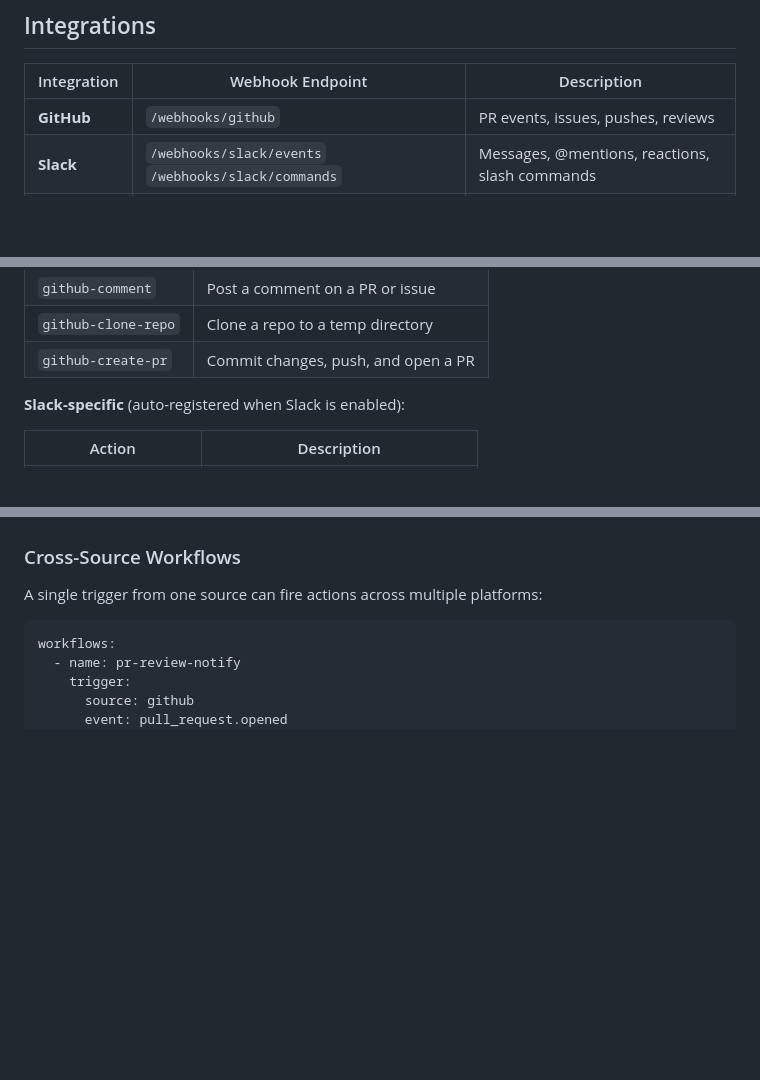
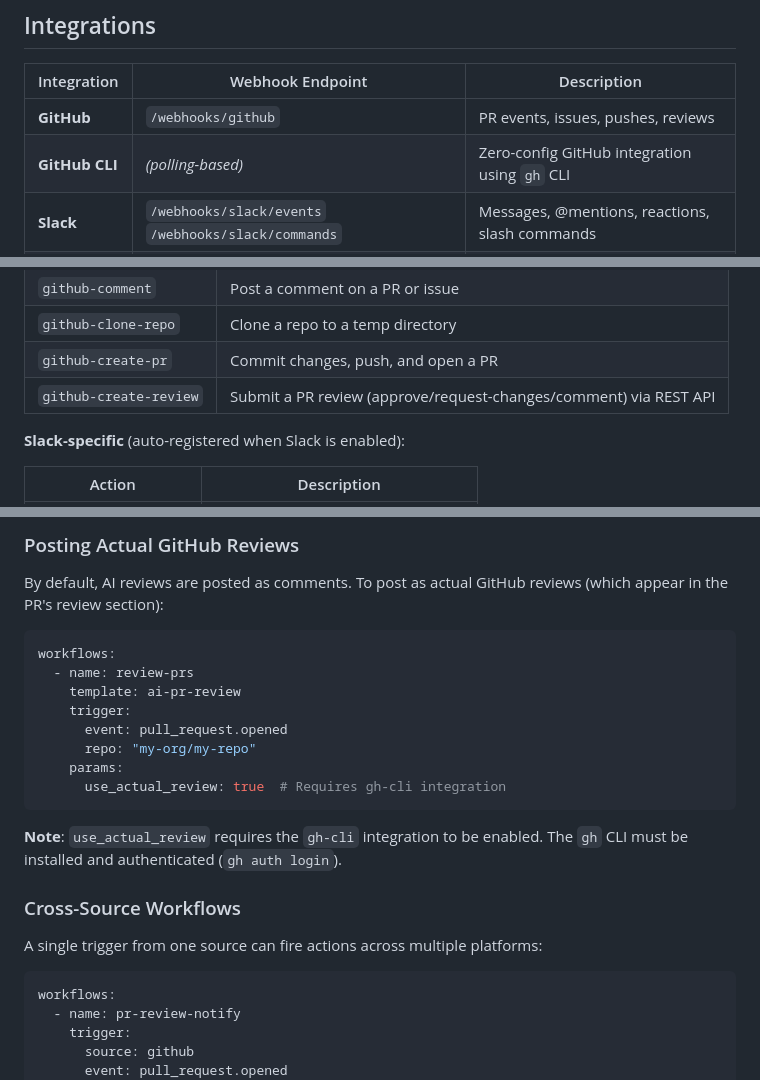
Before and after one commit to Tjemmmic/sokuza, a Markdown page: README.md, 3 parts joined by grey strips. Drawn GitHub-style; blank space fills up the shorter version.

````diff
--- a/README.md
+++ b/README.md
@@ -40,6 +40,7 @@ Create a `.env` file (see `.env.example`):
 | Integration | Webhook Endpoint | Description |
 |---|---|---|
 | **GitHub** | `/webhooks/github` | PR events, issues, pushes, reviews |
+| **GitHub CLI** | _(polling-based)_ | Zero-config GitHub integration using `gh` CLI |
 | **Slack** | `/webhooks/slack/events` `/webhooks/slack/commands` | Messages, @mentions, reactions, slash commands |
 | **Webhook** | `/webhooks/custom/:name` | Accept arbitrary JSON from any source |
 | **Cron** | _(timer-based)_ | Scheduled triggers (every-5m, hourly, daily, etc.) |
@@ -63,6 +64,7 @@ Create a `.env` file (see `.env.example`):
 | `github-comment` | Post a comment on a PR or issue |
 | `github-clone-repo` | Clone a repo to a temp directory |
 | `github-create-pr` | Commit changes, push, and open a PR |
+| `github-create-review` | Submit a PR review (approve/request-changes/comment) via REST API |
 
 **Slack-specific** (auto-registered when Slack is enabled):
 
@@ -90,3 +154,19 @@ Available templates: `ai-pr-review`, `log-events`, `enforce-rules`, `review-noti
+### Posting Actual GitHub Reviews
+
+By default, AI reviews are posted as comments. To post as actual GitHub reviews (which appear in the PR's review section):
+
+```yaml
+workflows:
+  - name: review-prs
+    template: ai-pr-review
+    trigger:
+      event: pull_request.opened
+      repo: "my-org/my-repo"
+    params:
+      use_actual_review: true  # Requires gh-cli integration
+```
+
+**Note**: `use_actual_review` requires the `gh-cli` integration to be enabled. The `gh` CLI must be installed and authenticated (`gh auth login`).
 
 ### Cross-Source Workflows
 
````
Also changed, not shown: other parts of README.md (+63 -1 lines).
